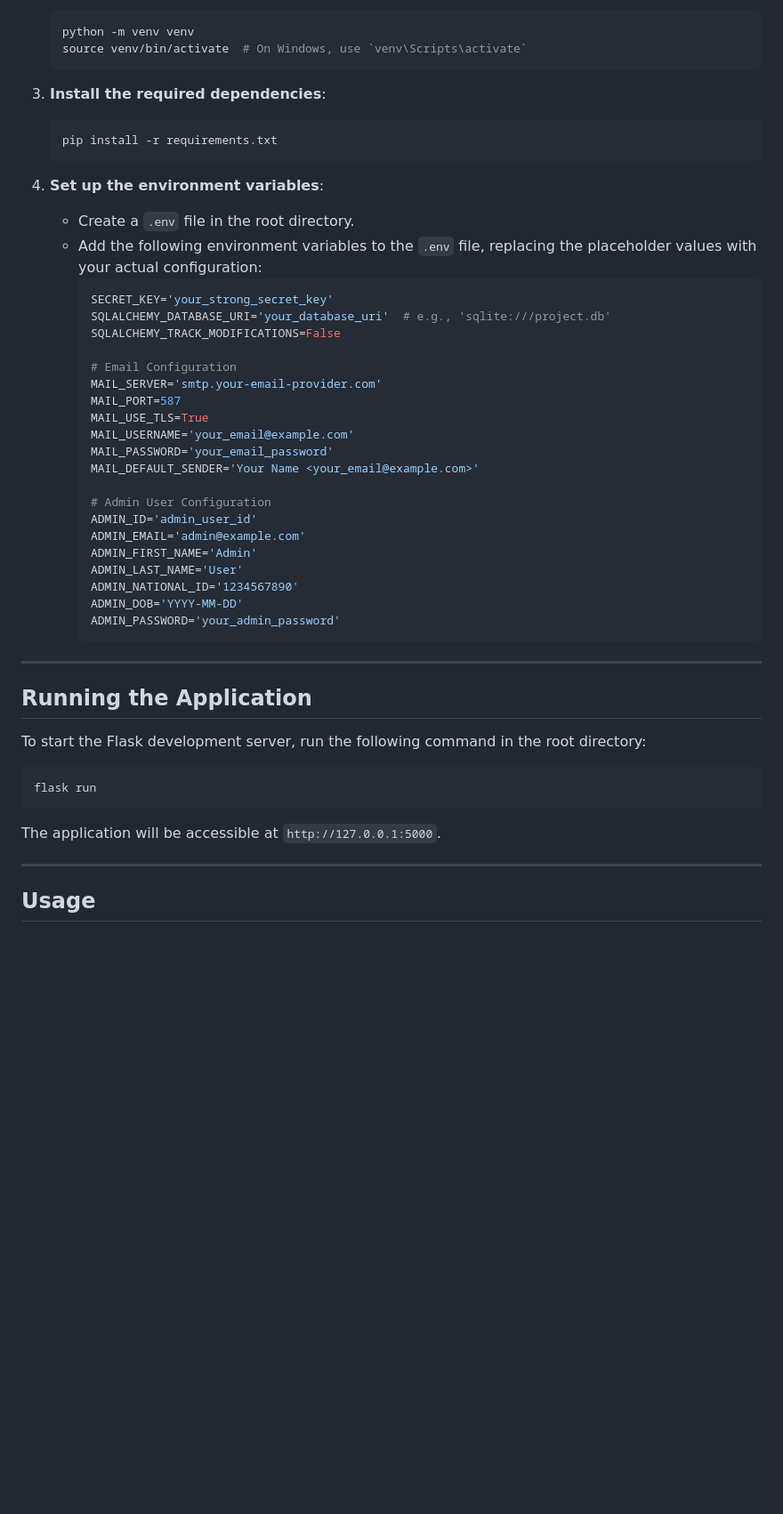
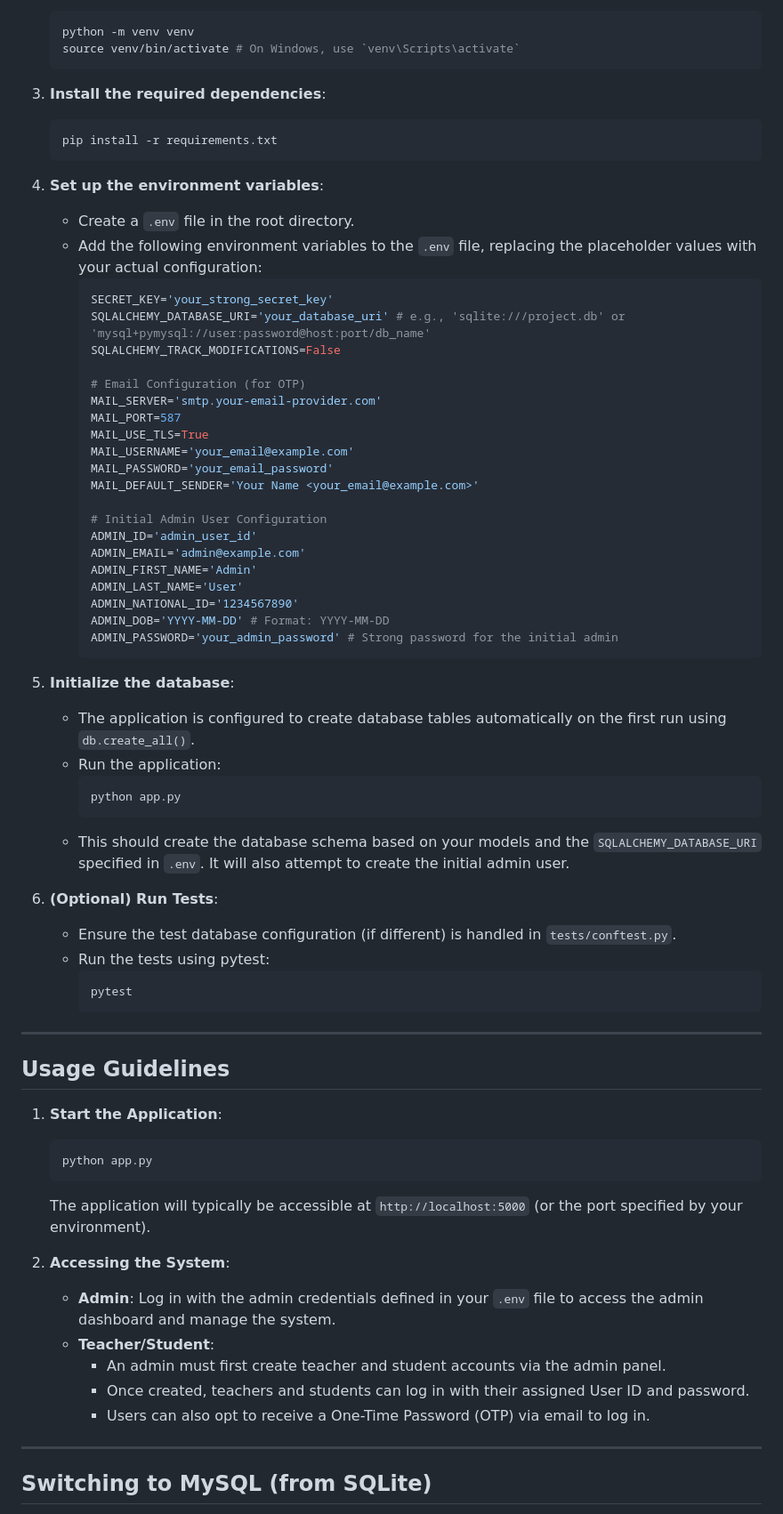
Before and after one commit to lhiradi/educational-system, a Markdown page: README.md, the part around one of its changes. Shown at 89% size. Drawn GitHub-style; blank space fills up the shorter version.

````diff
--- a/README.md
+++ b/README.md
@@ -86,6 +75,6 @@ The project is organized into the following directories and files:
     ```bash
     python -m venv venv
-    source venv/bin/activate  # On Windows, use `venv\Scripts\activate`
+    source venv/bin/activate # On Windows, use `venv\Scripts\activate`
     ```
 
 3.  **Install the required dependencies**:
@@ -94,44 +83,64 @@ The project is organized into the following directories and files:
     ```
 
 4.  **Set up the environment variables**:
-    -   Create a `.env` file in the root directory.
-    -   Add the following environment variables to the `.env` file, replacing the placeholder values with your actual configuration:
-        ```env
-        SECRET_KEY='your_strong_secret_key'
-        SQLALCHEMY_DATABASE_URI='your_database_uri'  # e.g., 'sqlite:///project.db'
-        SQLALCHEMY_TRACK_MODIFICATIONS=False
+    - Create a `.env` file in the root directory.
+    - Add the following environment variables to the `.env` file, replacing the placeholder values with your actual configuration:
+      ```env
+      SECRET_KEY='your_strong_secret_key'
+      SQLALCHEMY_DATABASE_URI='your_database_uri' # e.g., 'sqlite:///project.db' or 'mysql+pymysql://user:password@host:port/db_name'
+      SQLALCHEMY_TRACK_MODIFICATIONS=False
 
-        # Email Configuration
-        MAIL_SERVER='smtp.your-email-provider.com'
-        MAIL_PORT=587
-        MAIL_USE_TLS=True
-        MAIL_USERNAME='your_email@example.com'
-        MAIL_PASSWORD='your_email_password'
-        MAIL_DEFAULT_SENDER='Your Name <your_email@example.com>'
+      # Email Configuration (for OTP)
+      MAIL_SERVER='smtp.your-email-provider.com'
+      MAIL_PORT=587
+      MAIL_USE_TLS=True
+      MAIL_USERNAME='your_email@example.com'
+      MAIL_PASSWORD='your_email_password'
+      MAIL_DEFAULT_SENDER='Your Name <your_email@example.com>'
 
-        # Admin User Configuration
-        ADMIN_ID='admin_user_id'
-        ADMIN_EMAIL='admin@example.com'
-        ADMIN_FIRST_NAME='Admin'
-        ADMIN_LAST_NAME='User'
-        ADMIN_NATIONAL_ID='1234567890'
-        ADMIN_DOB='YYYY-MM-DD'
-        ADMIN_PASSWORD='your_admin_password'
-        ```
+      # Initial Admin User Configuration
+      ADMIN_ID='admin_user_id'
+      ADMIN_EMAIL='admin@example.com'
+      ADMIN_FIRST_NAME='Admin'
+      ADMIN_LAST_NAME='User'
+      ADMIN_NATIONAL_ID='1234567890'
+      ADMIN_DOB='YYYY-MM-DD' # Format: YYYY-MM-DD
+      ADMIN_PASSWORD='your_admin_password' # Strong password for the initial admin
+      ```
+
+5.  **Initialize the database**:
+    - The application is configured to create database tables automatically on the first run using `db.create_all()`.
+    - Run the application:
+      ```bash
+      python app.py
+      ```
+    - This should create the database schema based on your models and the `SQLALCHEMY_DATABASE_URI` specified in `.env`. It will also attempt to create the initial admin user.
+
+6.  **(Optional) Run Tests**:
+    - Ensure the test database configuration (if different) is handled in `tests/conftest.py`.
+    - Run the tests using pytest:
+      ```bash
+      pytest
+      ```
 
 ---
 
-## Running the Application
+## Usage Guidelines
 
-To start the Flask development server, run the following command in the root directory:
+1.  **Start the Application**:
+    ```bash
+    python app.py
+    ```
+    The application will typically be accessible at `http://localhost:5000` (or the port specified by your environment).
 
-```bash
-flask run
-```
-
-The application will be accessible at `http://127.0.0.1:5000`.
+2.  **Accessing the System**:
+    - **Admin**: Log in with the admin credentials defined in your `.env` file to access the admin dashboard and manage the system.
+    - **Teacher/Student**:
+      - An admin must first create teacher and student accounts via the admin panel.
+      - Once created, teachers and students can log in with their assigned User ID and password.
+      - Users can also opt to receive a One-Time Password (OTP) via email to log in.
 
 ---
 
-## Usage
+## Switching to MySQL (from SQLite)
 
````
Also changed, not shown: other parts of README.md (+64 -53 lines).
